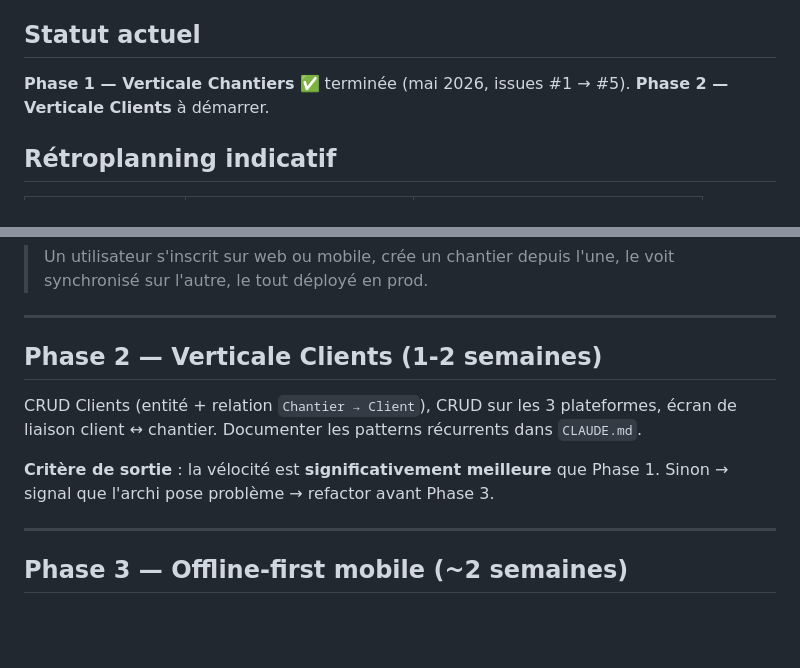
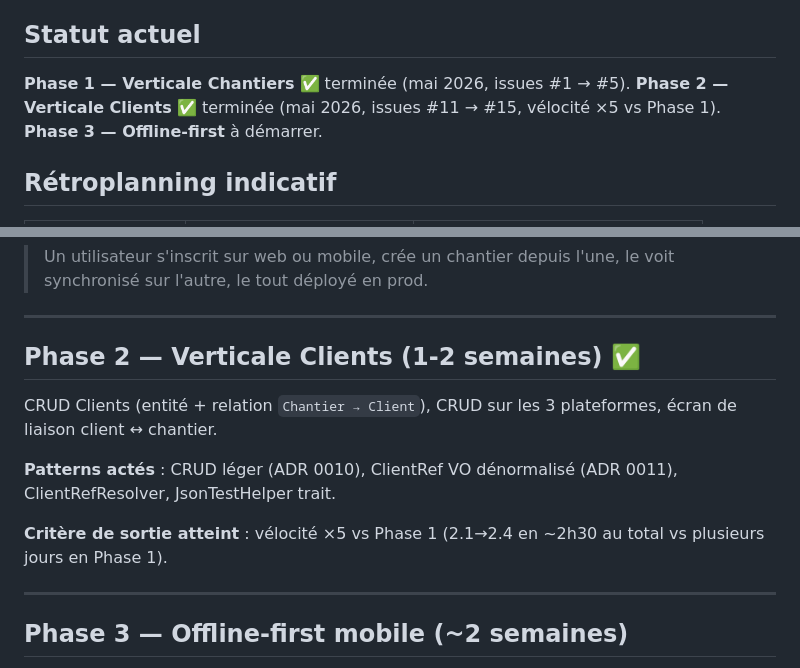
Before and after one commit to maxgloag/cordeau, a Markdown page: ROADMAP.md, 2 parts joined by grey strips. Rendered like a GitHub page; blank space fills up the shorter version.

Commit message:
docs: Phase 2 Verticale Clients terminée — vélocité ×5 vs Phase 1

```diff
--- a/ROADMAP.md
+++ b/ROADMAP.md
@@ -6,7 +6,7 @@
 
 ## Statut actuel
 
-**Phase 1 — Verticale Chantiers** ✅ terminée (mai 2026, issues #1 → #5). **Phase 2 — Verticale Clients** à démarrer.
+**Phase 1 — Verticale Chantiers** ✅ terminée (mai 2026, issues #1 → #5). **Phase 2 — Verticale Clients** ✅ terminée (mai 2026, issues #11 → #15, vélocité ×5 vs Phase 1). **Phase 3 — Offline-first** à démarrer.
 
 ## Rétroplanning indicatif
 
@@ -64,11 +64,13 @@
 
 ---
 
-## Phase 2 — Verticale Clients (1-2 semaines)
+## Phase 2 — Verticale Clients (1-2 semaines) ✅
 
-CRUD Clients (entité + relation `Chantier → Client`), CRUD sur les 3 plateformes, écran de liaison client ↔ chantier. Documenter les patterns récurrents dans `CLAUDE.md`.
+CRUD Clients (entité + relation `Chantier → Client`), CRUD sur les 3 plateformes, écran de liaison client ↔ chantier.
 
-**Critère de sortie** : la vélocité est **significativement meilleure** que Phase 1. Sinon → signal que l'archi pose problème → refactor avant Phase 3.
+**Patterns actés** : CRUD léger (ADR 0010), ClientRef VO dénormalisé (ADR 0011), ClientRefResolver, JsonTestHelper trait.
+
+**Critère de sortie atteint** : vélocité ×5 vs Phase 1 (2.1→2.4 en ~2h30 au total vs plusieurs jours en Phase 1).
 
 ---
 
```
